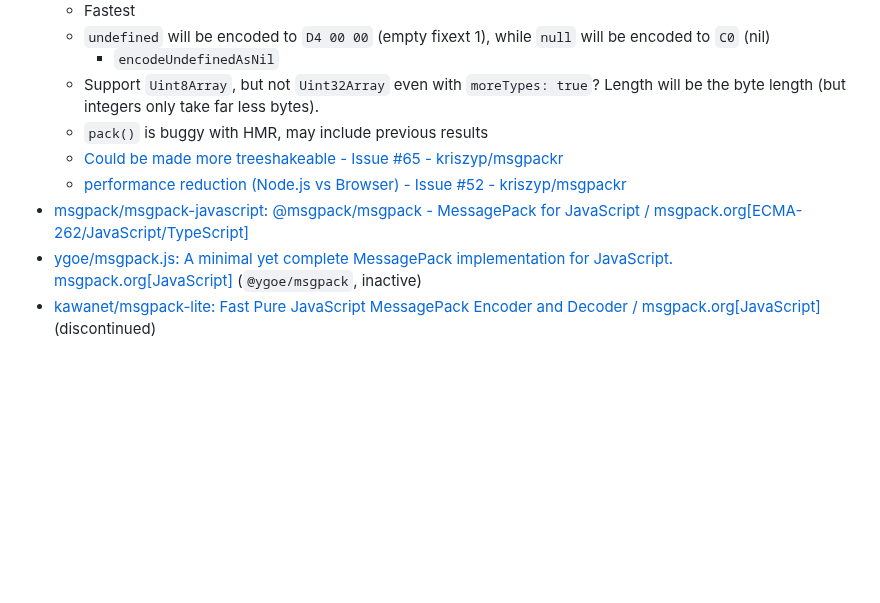
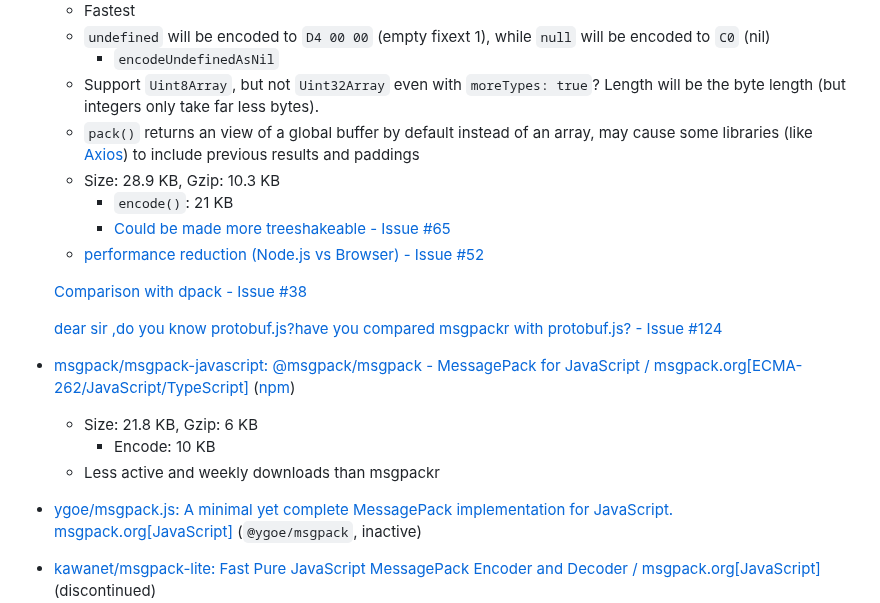
Before and after one commit to Chaoses-Ib/FormalLanguages, a Markdown page: Data/MessagePack.md, the part around one of its changes. Drawn GitHub-style; blank space fills up the shorter version.

Commit message:
Data: MessagePack: JS: Update msgpackr and @msgpack/msgpack

```diff
--- a/Data/MessagePack.md
+++ b/Data/MessagePack.md
@@ -53,10 +53,21 @@
   - `undefined` will be encoded to `D4 00 00` (empty fixext 1), while `null` will be encoded to `C0` (nil)
     - `encodeUndefinedAsNil`
   - Support `Uint8Array`, but not `Uint32Array` even with `moreTypes: true`? Length will be the byte length (but integers only take far less bytes).
-  - `pack()` is buggy with HMR, may include previous results
-  - [Could be made more treeshakeable - Issue #65 - kriszyp/msgpackr](https://github.com/kriszyp/msgpackr/issues/65)
-  - [performance reduction (Node.js vs Browser) - Issue #52 - kriszyp/msgpackr](https://github.com/kriszyp/msgpackr/issues/52)
-- [msgpack/msgpack-javascript: @msgpack/msgpack - MessagePack for JavaScript / msgpack.org\[ECMA-262/JavaScript/TypeScript\]](https://github.com/msgpack/msgpack-javascript)
+  - `pack()` returns an view of a global buffer by default instead of an array, may cause some libraries (like [Axios](https://github.com/Chaoses-Ib/Networks/blob/main/Application/HTTP/Libraries/JS/README.md#axios)) to include previous results and paddings
+  - Size: 28.9 KB, Gzip: 10.3 KB
+    - `encode()`: 21 KB
+    - [Could be made more treeshakeable - Issue #65](https://github.com/kriszyp/msgpackr/issues/65)
+  - [performance reduction (Node.js vs Browser) - Issue #52](https://github.com/kriszyp/msgpackr/issues/52)
+
+  [Comparison with dpack - Issue #38](https://github.com/kriszyp/msgpackr/issues/38)
+
+  [dear sir ,do you know protobuf.js?have you compared msgpackr with protobuf.js? - Issue #124](https://github.com/kriszyp/msgpackr/issues/124)
+
+- [msgpack/msgpack-javascript: @msgpack/msgpack - MessagePack for JavaScript / msgpack.org\[ECMA-262/JavaScript/TypeScript\]](https://github.com/msgpack/msgpack-javascript) ([npm](https://www.npmjs.com/package/@msgpack/msgpack))
+  - Size: 21.8 KB, Gzip: 6 KB
+    - Encode: 10 KB
+  - Less active and weekly downloads than msgpackr
+
 - [ygoe/msgpack.js: A minimal yet complete MessagePack implementation for JavaScript. msgpack.org\[JavaScript\]](https://github.com/ygoe/msgpack.js) (`@ygoe/msgpack`, inactive)
 - [kawanet/msgpack-lite: Fast Pure JavaScript MessagePack Encoder and Decoder / msgpack.org\[JavaScript\]](https://github.com/kawanet/msgpack-lite) (discontinued)
 
```
Also changed, not shown: other parts of Data/MessagePack.md (+1 -1 lines).
